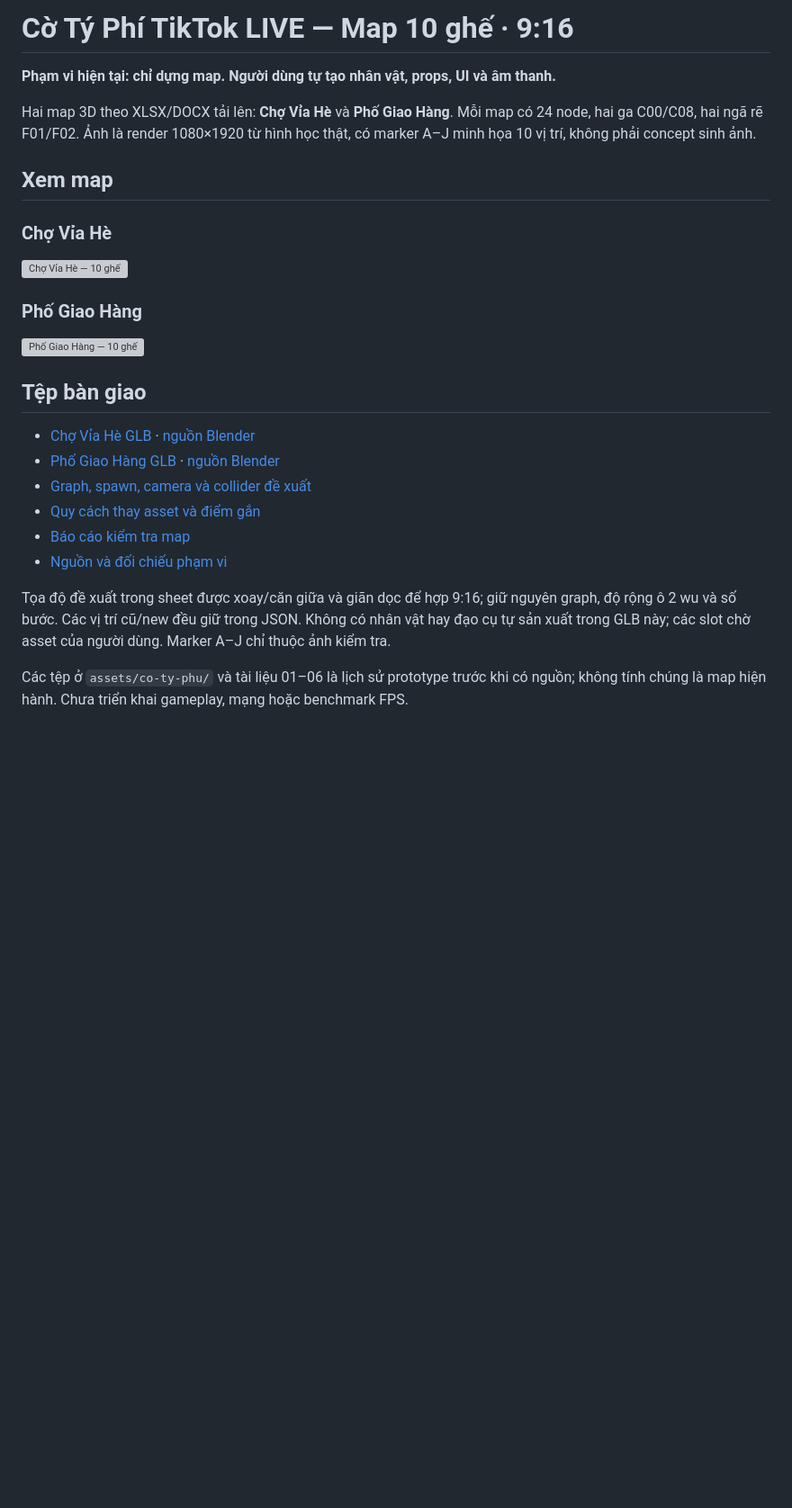
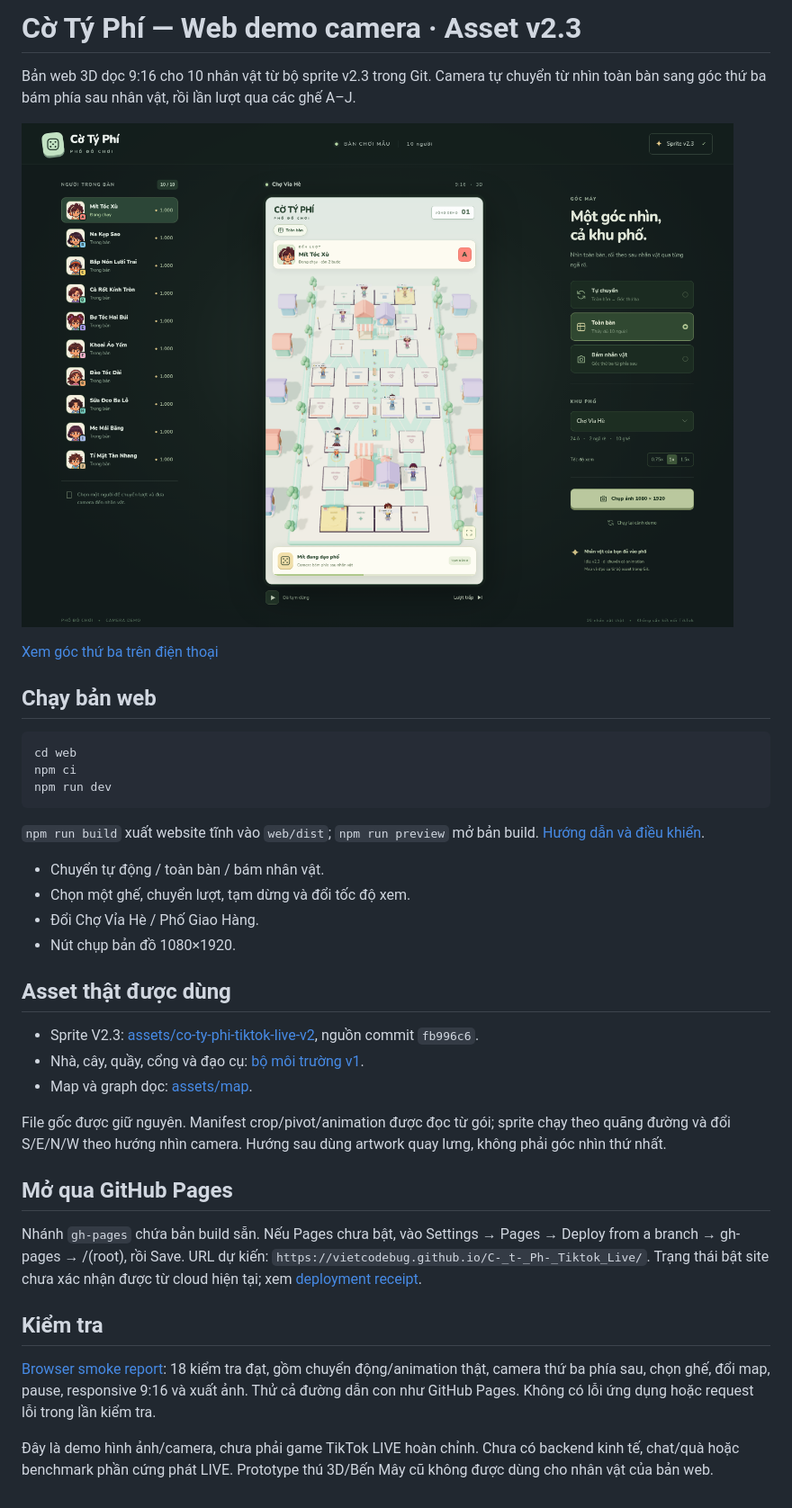
Before and after one commit to VietCodeBug/C-_t-_Ph-_Tiktok_Live, a Markdown page: README.md, the part around the change. Shown at 90% size. Drawn GitHub-style; pictures changed too: web/docs/overview.png (added); blank space fills up the shorter version; grey boxes are pictures that could not be loaded.

Commit message:
Add V2.3 web map demo with aerial and third-person camera playback

````diff
--- a/README.md
+++ b/README.md
@@ -1,28 +1,40 @@
-# Cờ Tý Phí TikTok LIVE — Map 10 ghế · 9:16
+# Cờ Tý Phí — Web demo camera · Asset v2.3
 
-**Phạm vi hiện tại: chỉ dựng map. Người dùng tự tạo nhân vật, props, UI và âm thanh.**
+Bản web 3D dọc 9:16 cho 10 nhân vật từ bộ sprite v2.3 trong Git. Camera tự chuyển từ nhìn toàn bàn sang góc thứ ba bám phía sau nhân vật, rồi lần lượt qua các ghế A–J.
 
-Hai map 3D theo XLSX/DOCX tải lên: **Chợ Vỉa Hè** và **Phố Giao Hàng**. Mỗi map có 24 node, hai ga C00/C08, hai ngã rẽ F01/F02. Ảnh là render 1080×1920 từ hình học thật, có marker A–J minh họa 10 vị trí, không phải concept sinh ảnh.
+![Web demo — toàn bàn](web/docs/overview.png)
 
-## Xem map
+[Xem góc thứ ba trên điện thoại](web/docs/third-person-mobile.png)
 
-### Chợ Vỉa Hè
+## Chạy bản web
 
-![Chợ Vỉa Hè — 10 ghế](assets/map/previews/cho_via_he_10_seats_1080x1920.png)
+```bash
+cd web
+npm ci
+npm run dev
+```
 
-### Phố Giao Hàng
+`npm run build` xuất website tĩnh vào `web/dist`; `npm run preview` mở bản build. [Hướng dẫn và điều khiển](web/README.md).
 
-![Phố Giao Hàng — 10 ghế](assets/map/previews/pho_giao_hang_10_seats_1080x1920.png)
+- Chuyển tự động / toàn bàn / bám nhân vật.
+- Chọn một ghế, chuyển lượt, tạm dừng và đổi tốc độ xem.
+- Đổi Chợ Vỉa Hè / Phố Giao Hàng.
+- Nút chụp bản đồ 1080×1920.
 
-## Tệp bàn giao
+## Asset thật được dùng
 
-- [Chợ Vỉa Hè GLB](assets/map/cho_via_he.glb) · [nguồn Blender](assets/map/source/cho_via_he.blend)
-- [Phố Giao Hàng GLB](assets/map/pho_giao_hang.glb) · [nguồn Blender](assets/map/source/pho_giao_hang.blend)
-- [Graph, spawn, camera và collider đề xuất](assets/map/board_layouts.json)
-- [Quy cách thay asset và điểm gắn](assets/map/README.md)
-- [Báo cáo kiểm tra map](assets/map/validation.json)
-- [Nguồn và đối chiếu phạm vi](docs/co-ty-phu/07-master-source-reconciliation.md)
+- Sprite V2.3: [assets/co-ty-phi-tiktok-live-v2](assets/co-ty-phi-tiktok-live-v2/README_V2_3.md), nguồn commit `fb996c6`.
+- Nhà, cây, quầy, cổng và đạo cụ: [bộ môi trường v1](assets/co-ty-phi-tiktok-live-v1/README.md).
+- Map và graph dọc: [assets/map](assets/map/README.md).
 
-Tọa độ đề xuất trong sheet được xoay/căn giữa và giãn dọc để hợp 9:16; giữ nguyên graph, độ rộng ô 2 wu và số bước. Các vị trí cũ/new đều giữ trong JSON. Không có nhân vật hay đạo cụ tự sản xuất trong GLB này; các slot chờ asset của người dùng. Marker A–J chỉ thuộc ảnh kiểm tra.
+File gốc được giữ nguyên. Manifest crop/pivot/animation được đọc từ gói; sprite chạy theo quãng đường và đổi S/E/N/W theo hướng nhìn camera. Hướng sau dùng artwork quay lưng, không phải góc nhìn thứ nhất.
 
-Các tệp ở `assets/co-ty-phu/` và tài liệu 01–06 là lịch sử prototype trước khi có nguồn; không tính chúng là map hiện hành. Chưa triển khai gameplay, mạng hoặc benchmark FPS.
+## Mở qua GitHub Pages
+
+Nhánh `gh-pages` chứa bản build sẵn. Nếu Pages chưa bật, vào Settings → Pages → Deploy from a branch → gh-pages → /(root), rồi Save. URL dự kiến: `https://vietcodebug.github.io/C-_t-_Ph-_Tiktok_Live/`. Trạng thái bật site chưa xác nhận được từ cloud hiện tại; xem [deployment receipt](web/docs/deployment.json).
+
+## Kiểm tra
+
+[Browser smoke report](web/docs/browser-smoke.json): 18 kiểm tra đạt, gồm chuyển động/animation thật, camera thứ ba phía sau, chọn ghế, đổi map, pause, responsive 9:16 và xuất ảnh. Thử cả đường dẫn con như GitHub Pages. Không có lỗi ứng dụng hoặc request lỗi trong lần kiểm tra.
+
+Đây là demo hình ảnh/camera, chưa phải game TikTok LIVE hoàn chỉnh. Chưa có backend kinh tế, chat/quà hoặc benchmark phần cứng phát LIVE. Prototype thú 3D/Bến Mây cũ không được dùng cho nhân vật của bản web.
````
Also changed, not shown: web/README.md (added, +57 -0 lines), web/docs/third-person-mobile.png (added), 16 other files.
